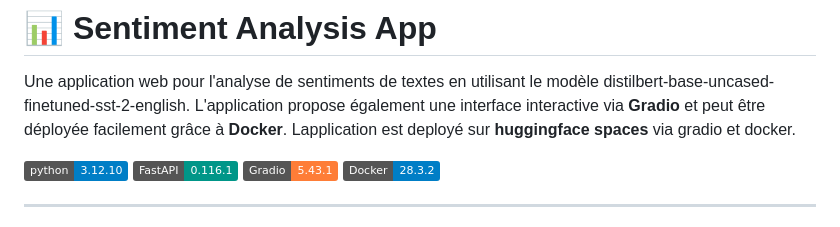
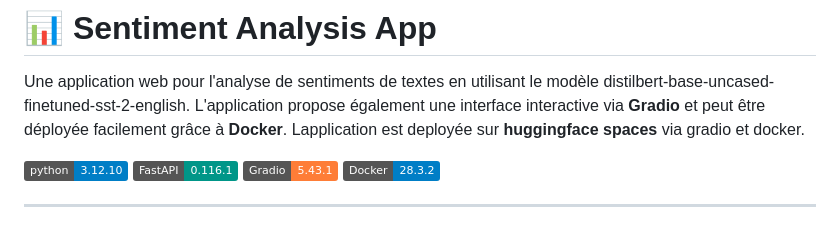
Before and after one commit to sara-git-hub/sentimentanalysis, a Markdown page: README.md, the part around the change. GitHub-like rendering; badges without logos.

```diff
--- a/README.md
+++ b/README.md
@@ -1,7 +1,7 @@
 # 📊 Sentiment Analysis App
 
 Une application web pour l'analyse de sentiments de textes en utilisant le modèle distilbert-base-uncased-finetuned-sst-2-english. L'application propose également une interface interactive via **Gradio** et peut être déployée facilement grâce à **Docker**.
-Lapplication est deployé sur **huggingface spaces** via gradio et docker.
+Lapplication est deployée sur **huggingface spaces** via gradio et docker.
 
 ![Python](https://img.shields.io/badge/python-3.12.10-blue)
 ![FastAPI](https://img.shields.io/badge/FastAPI-0.116.1-009688?logo=fastapi)
```
